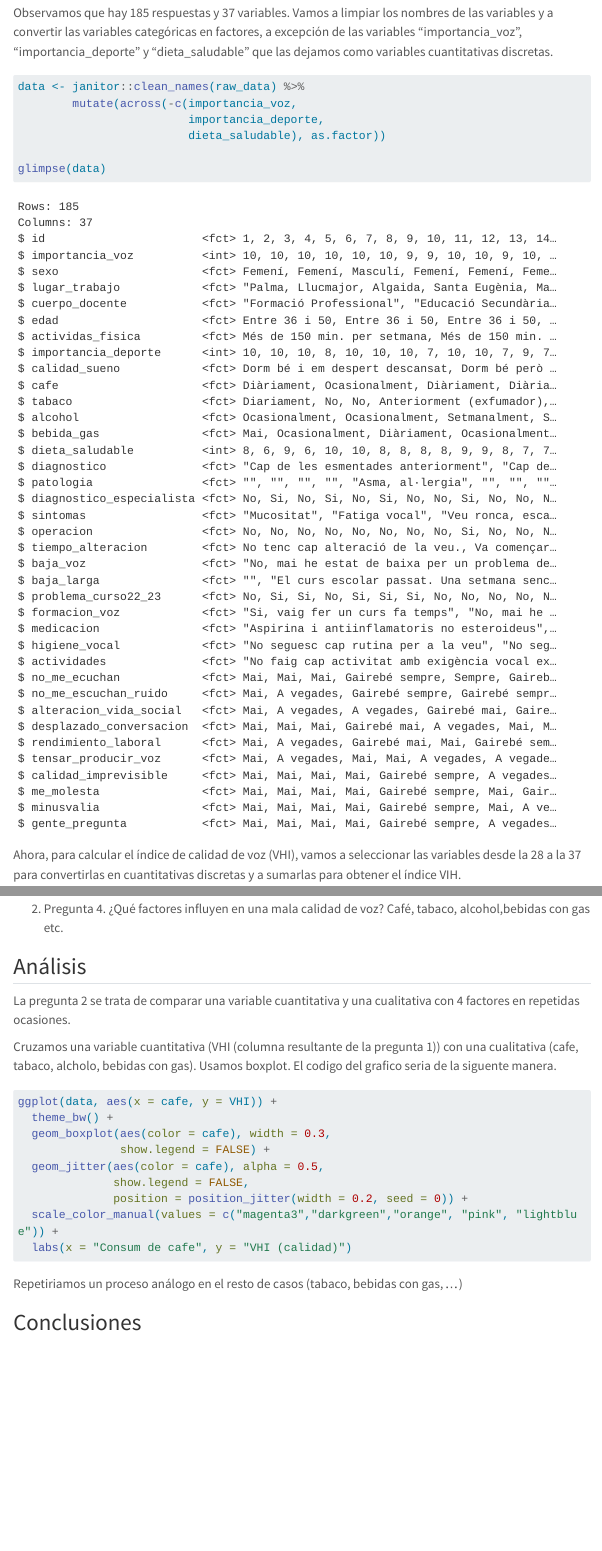
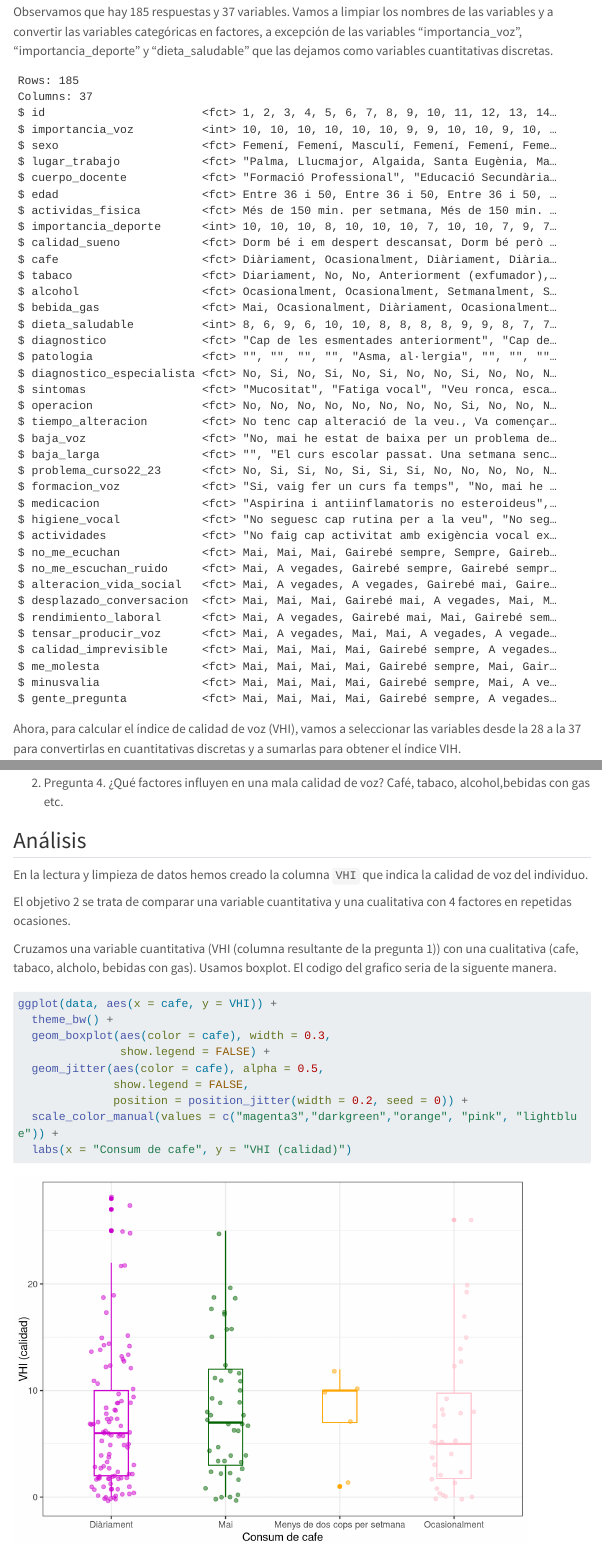
Before and after one commit to WatCadet/ENTREGA_2_AD, a Quarto document (entrega2.qmd): the page in a window 1100 px wide, from 1390 px down before the commit and from 540 px down after it, so that both start at the same text, and a second part further down, joined at a grey line. Rendered offline with R 4.5, knitr and Pandoc in place of Quarto, with nearby package versions; menus at the side of the page are left out; long lines of code are wrapped; column names are cleaned by a stand-in for the janitor package.

Commit message:
Update 9/10 12.34

````diff
--- a/entrega2.qmd
+++ b/entrega2.qmd
@@ -85,14 +85,13 @@ glimpse(raw_data)
 
 Observamos que hay 185 respuestas y 37 variables. Vamos a limpiar los nombres de las variables y a convertir las variables categóricas en factores, a excepción de las variables "importancia_voz", "importancia_deporte" y "dieta_saludable" que las dejamos como variables cuantitativas discretas.
 
-```{r}
+```{r, output=TRUE}
 data <- janitor::clean_names(raw_data) %>%
         mutate(across(-c(importancia_voz,
                          importancia_deporte,
                          dieta_saludable), as.factor))
 
 glimpse(data)
-
 ```
 
 Ahora, para calcular el índice de calidad de voz (VHI), vamos a seleccionar las variables desde la 28 a la 37 para convertirlas en cuantitativas discretas y a sumarlas para obtener el índice VIH.
@@ -129,12 +128,13 @@ glimpse(data)
 
 ## Análisis
 
-La pregunta 2 se trata de comparar una variable cuantitativa y una cualitativa con 4 factores en repetidas ocasiones.
+En la lectura y limpieza de datos hemos creado la columna `VHI` que indica la calidad de voz del individuo.
 
+El objetivo 2 se trata de comparar una variable cuantitativa y una cualitativa con 4 factores en repetidas ocasiones.
 
 Cruzamos una variable cuantitativa (VHI (columna resultante de la pregunta 1)) con una cualitativa (cafe, tabaco, alcholo, bebidas con gas). Usamos boxplot. El codigo del grafico seria de la siguente manera.
 
-```{r, eval = FALSE}
+```{r, echo = TRUE, output =TRUE}
 ggplot(data, aes(x = cafe, y = VHI)) +
   theme_bw() +
   geom_boxplot(aes(color = cafe), width = 0.3,
````
Also changed, not shown: entrega2.html, entrega2_files/figure-html/unnamed-chunk-5-1.png (added), entrega2.qmd (4 more changed lines).
